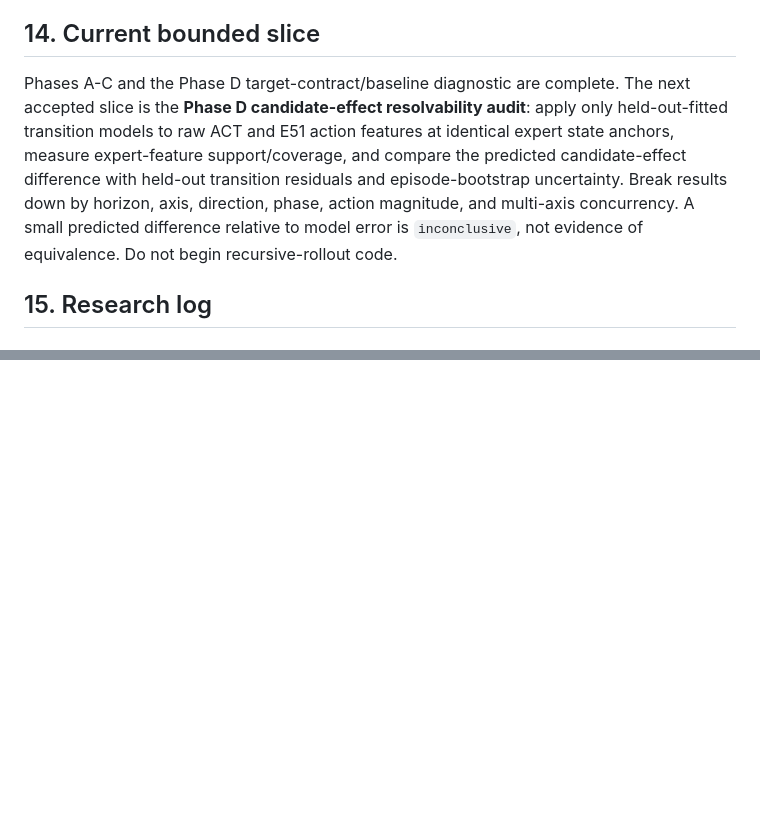
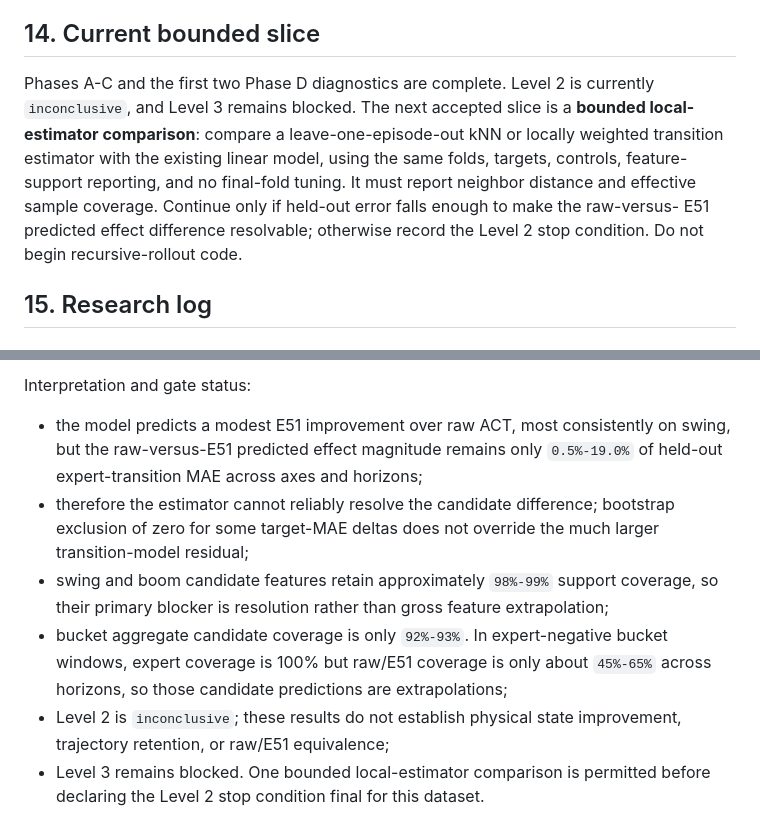
Before and after one commit to xtt001/Excavator_real_stack, a Markdown page: docs/trajectory_support_retention_eval_implementation_plan.md, 2 parts joined by grey strips. Drawn GitHub-style; blank space fills up the shorter version.

```diff
--- a/docs/trajectory_support_retention_eval_implementation_plan.md
+++ b/docs/trajectory_support_retention_eval_implementation_plan.md
@@ -390,15 +390,15 @@ Stop and update this plan before broadening the implementation when:
 
 ## 14. Current bounded slice
 
-Phases A-C and the Phase D target-contract/baseline diagnostic are complete.
-The next accepted slice is the **Phase D candidate-effect resolvability audit**:
-apply only held-out-fitted transition models to raw ACT and E51 action features
-at identical expert state anchors, measure expert-feature support/coverage, and
-compare the predicted candidate-effect difference with held-out transition
-residuals and episode-bootstrap uncertainty. Break results down by horizon,
-axis, direction, phase, action magnitude, and multi-axis concurrency. A small
-predicted difference relative to model error is `inconclusive`, not evidence of
-equivalence. Do not begin recursive-rollout code.
+Phases A-C and the first two Phase D diagnostics are complete. Level 2 is
+currently `inconclusive`, and Level 3 remains blocked. The next accepted slice
+is a **bounded local-estimator comparison**: compare a leave-one-episode-out
+kNN or locally weighted transition estimator with the existing linear model,
+using the same folds, targets, controls, feature-support reporting, and no
+final-fold tuning. It must report neighbor distance and effective sample
+coverage. Continue only if held-out error falls enough to make the raw-versus-
+E51 predicted effect difference resolvable; otherwise record the Level 2 stop
+condition. Do not begin recursive-rollout code.
 
 ## 15. Research log
 
@@ -672,0 +728,18 @@ Interpretation and gate status:
+Interpretation and gate status:
+
+- the model predicts a modest E51 improvement over raw ACT, most consistently
+  on swing, but the raw-versus-E51 predicted effect magnitude remains only
+  `0.5%-19.0%` of held-out expert-transition MAE across axes and horizons;
+- therefore the estimator cannot reliably resolve the candidate difference;
+  bootstrap exclusion of zero for some target-MAE deltas does not override the
+  much larger transition-model residual;
+- swing and boom candidate features retain approximately `98%-99%` support
+  coverage, so their primary blocker is resolution rather than gross feature
+  extrapolation;
+- bucket aggregate candidate coverage is only `92%-93%`. In expert-negative
+  bucket windows, expert coverage is 100% but raw/E51 coverage is only about
+  `45%-65%` across horizons, so those candidate predictions are extrapolations;
+- Level 2 is `inconclusive`; these results do not establish physical state
+  improvement, trajectory retention, or raw/E51 equivalence;
+- Level 3 remains blocked. One bounded local-estimator comparison is permitted
+  before declaring the Level 2 stop condition final for this dataset.
```
Also changed, not shown: other parts of docs/trajectory_support_retention_eval_implementation_plan.md (+55 -0 lines).
